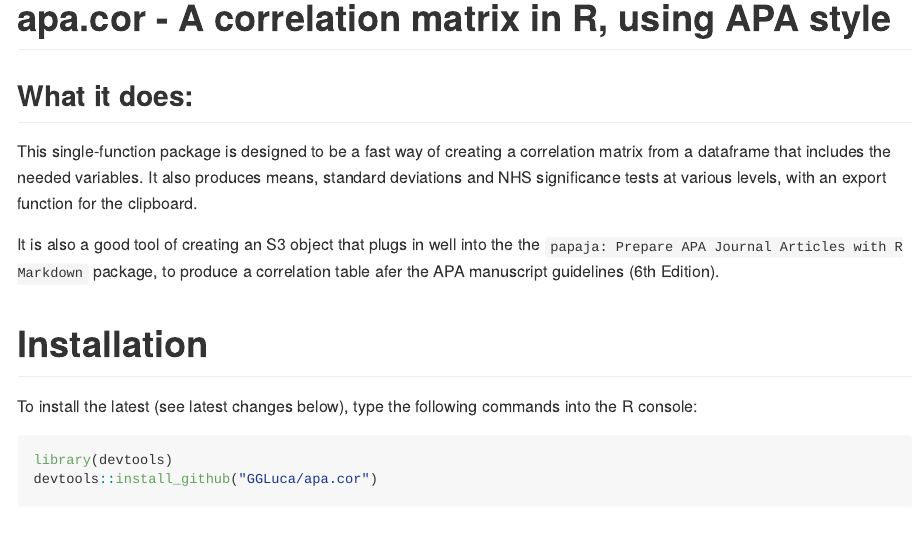
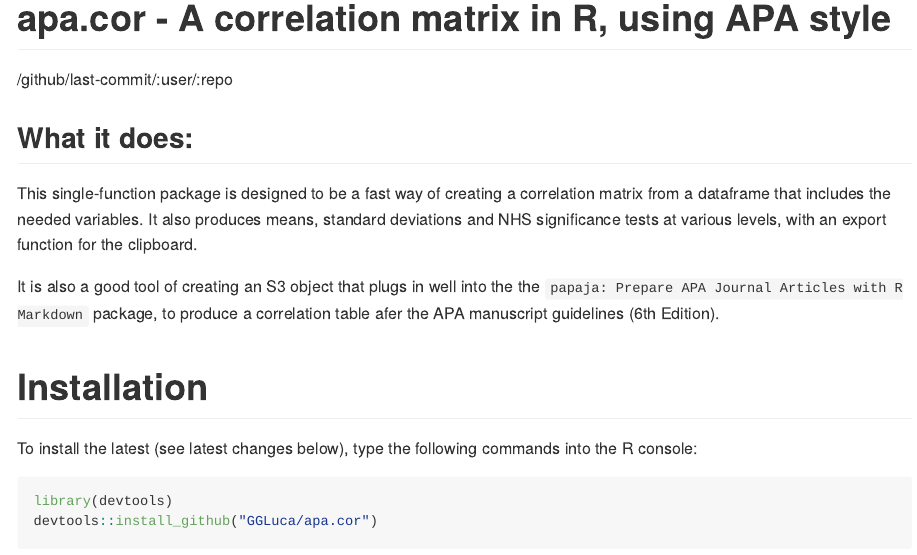
Before and after one commit to GGLuca/apa.cor, an R Markdown document (README.Rmd): the page in a window 1100 px wide, from its top. The pictures show the output file README.md that the author committed with the source, drawn offline in the style of GitHub.

Commit message:
Update shields

```diff
--- a/README.Rmd
+++ b/README.Rmd
@@ -5,6 +5,8 @@
 <!-- README.md is generated from README.Rmd. Please edit that file -->
 
 # apa.cor - A correlation matrix in R, using APA style
+
+/github/last-commit/:user/:repo
 
 ## What it does:
 
```
Also changed, not shown: README.md.
